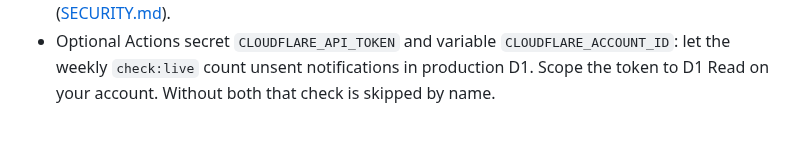
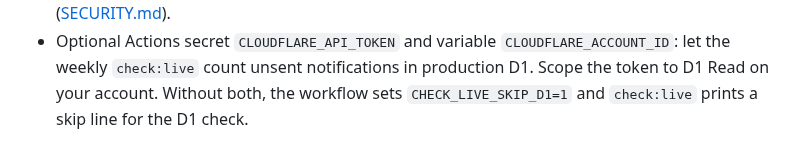
Before and after one commit to sindurigf/astro-cat-portfolio, a Markdown page: docs/DEPLOYMENT.md, the part around the change. Drawn GitHub-style.

Commit message:
docs: State what the D1 skip prints in the deployment guide.

```diff
--- a/docs/DEPLOYMENT.md
+++ b/docs/DEPLOYMENT.md
@@ -223,4 +223,5 @@ Dashboard settings that change what ships without a file change.
 - Optional Actions secret `CLOUDFLARE_API_TOKEN` and variable
   `CLOUDFLARE_ACCOUNT_ID`: let the weekly `check:live` count unsent
   notifications in production D1. Scope the token to D1 Read on your account.
-  Without both that check is skipped by name.
+  Without both, the workflow sets `CHECK_LIVE_SKIP_D1=1` and `check:live`
+  prints a skip line for the D1 check.
```
